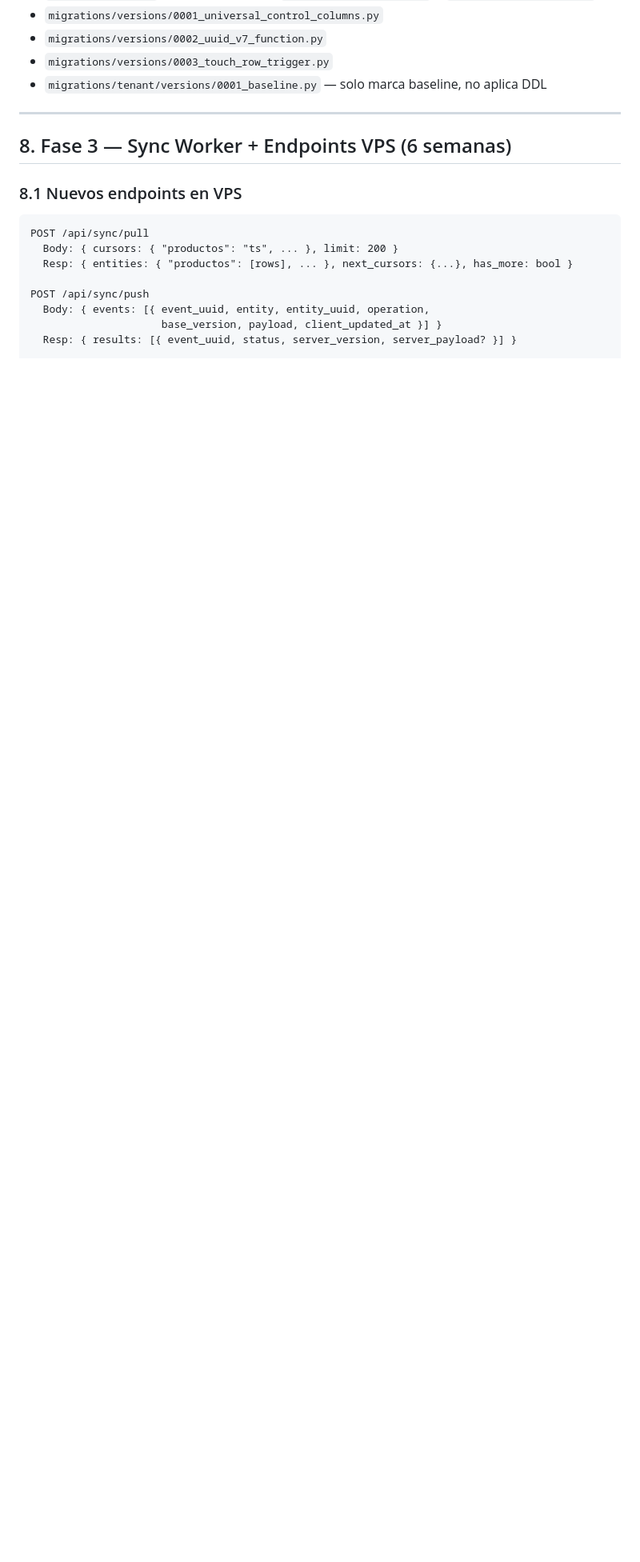
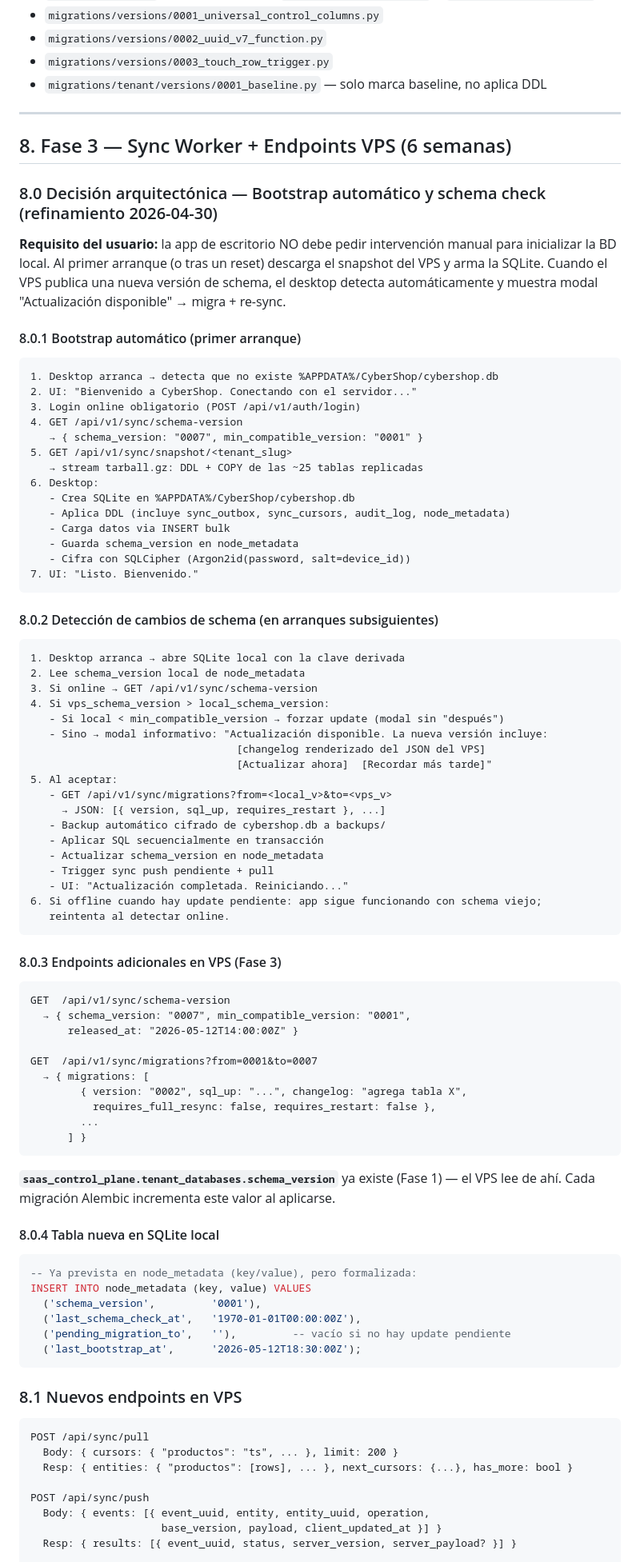
Before and after one commit to AndersonGRC/CyberShop, a Markdown page: ESTADO_PROYECTO.md, the part around one of its changes. Shown at 80% size. Rendered like a GitHub page; blank space fills up the shorter version.

````diff
--- a/ESTADO_PROYECTO.md
+++ b/ESTADO_PROYECTO.md
@@ -493,6 +493,80 @@ END $$ LANGUAGE plpgsql;
 
 ## 8. Fase 3 — Sync Worker + Endpoints VPS (6 semanas)
 
+### 8.0 Decisión arquitectónica — Bootstrap automático y schema check (refinamiento 2026-04-30)
+
+**Requisito del usuario:** la app de escritorio NO debe pedir intervención manual para inicializar la BD local. Al primer arranque (o tras un reset) descarga el snapshot del VPS y arma la SQLite. Cuando el VPS publica una nueva versión de schema, el desktop detecta automáticamente y muestra modal "Actualización disponible" → migra + re-sync.
+
+#### 8.0.1 Bootstrap automático (primer arranque)
+
+```
+1. Desktop arranca → detecta que no existe %APPDATA%/CyberShop/cybershop.db
+2. UI: "Bienvenido a CyberShop. Conectando con el servidor..."
+3. Login online obligatorio (POST /api/v1/auth/login)
+4. GET /api/v1/sync/schema-version
+   → { schema_version: "0007", min_compatible_version: "0001" }
+5. GET /api/v1/sync/snapshot/<tenant_slug>
+   → stream tarball.gz: DDL + COPY de las ~25 tablas replicadas
+6. Desktop:
+   - Crea SQLite en %APPDATA%/CyberShop/cybershop.db
+   - Aplica DDL (incluye sync_outbox, sync_cursors, audit_log, node_metadata)
+   - Carga datos via INSERT bulk
+   - Guarda schema_version en node_metadata
+   - Cifra con SQLCipher (Argon2id(password, salt=device_id))
+7. UI: "Listo. Bienvenido."
+```
+
+#### 8.0.2 Detección de cambios de schema (en arranques subsiguientes)
+
+```
+1. Desktop arranca → abre SQLite local con la clave derivada
+2. Lee schema_version local de node_metadata
+3. Si online → GET /api/v1/sync/schema-version
+4. Si vps_schema_version > local_schema_version:
+   - Si local < min_compatible_version → forzar update (modal sin "después")
+   - Sino → modal informativo: "Actualización disponible. La nueva versión incluye:
+                                 [changelog renderizado del JSON del VPS]
+                                 [Actualizar ahora]  [Recordar más tarde]"
+5. Al aceptar:
+   - GET /api/v1/sync/migrations?from=<local_v>&to=<vps_v>
+     → JSON: [{ version, sql_up, requires_restart }, ...]
+   - Backup automático cifrado de cybershop.db a backups/
+   - Aplicar SQL secuencialmente en transacción
+   - Actualizar schema_version en node_metadata
+   - Trigger sync push pendiente + pull
+   - UI: "Actualización completada. Reiniciando..."
+6. Si offline cuando hay update pendiente: app sigue funcionando con schema viejo;
+   reintenta al detectar online.
+```
+
+#### 8.0.3 Endpoints adicionales en VPS (Fase 3)
+
+```
+GET  /api/v1/sync/schema-version
+  → { schema_version: "0007", min_compatible_version: "0001",
+      released_at: "2026-05-12T14:00:00Z" }
+
+GET  /api/v1/sync/migrations?from=0001&to=0007
+  → { migrations: [
+        { version: "0002", sql_up: "...", changelog: "agrega tabla X",
+          requires_full_resync: false, requires_restart: false },
+        ...
+      ] }
+```
+
+**`saas_control_plane.tenant_databases.schema_version`** ya existe (Fase 1) — el VPS lee de ahí. Cada migración Alembic incrementa este valor al aplicarse.
+
+#### 8.0.4 Tabla nueva en SQLite local
+
+```sql
+-- Ya prevista en node_metadata (key/value), pero formalizada:
+INSERT INTO node_metadata (key, value) VALUES
+  ('schema_version',         '0001'),
+  ('last_schema_check_at',   '1970-01-01T00:00:00Z'),
+  ('pending_migration_to',   ''),         -- vacío si no hay update pendiente
+  ('last_bootstrap_at',      '2026-05-12T18:30:00Z');
+```
+
 ### 8.1 Nuevos endpoints en VPS
 
 ```
````
Also changed, not shown: other parts of ESTADO_PROYECTO.md (+34 -9 lines).
